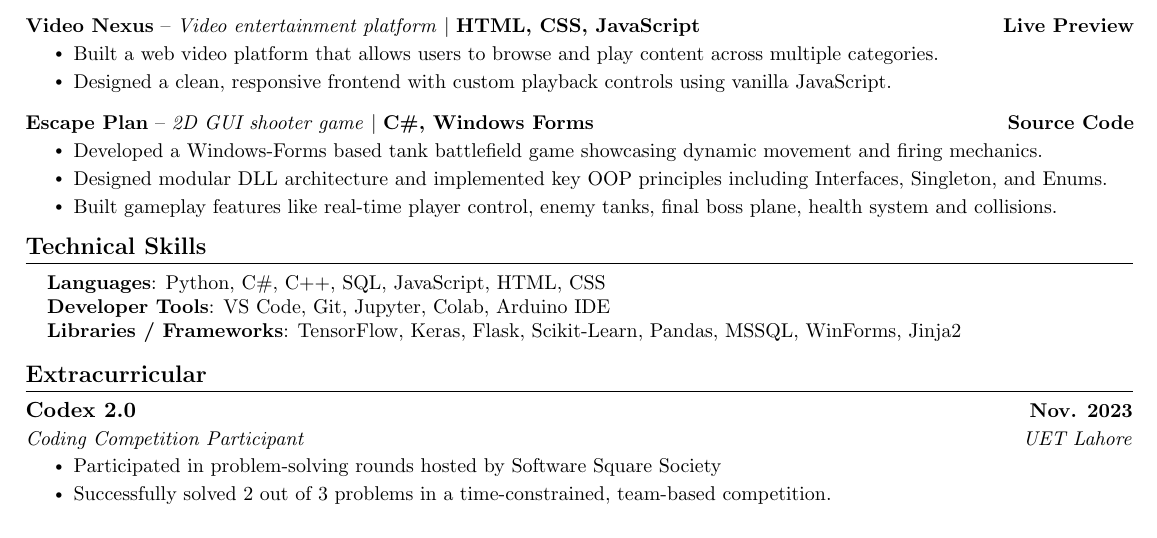
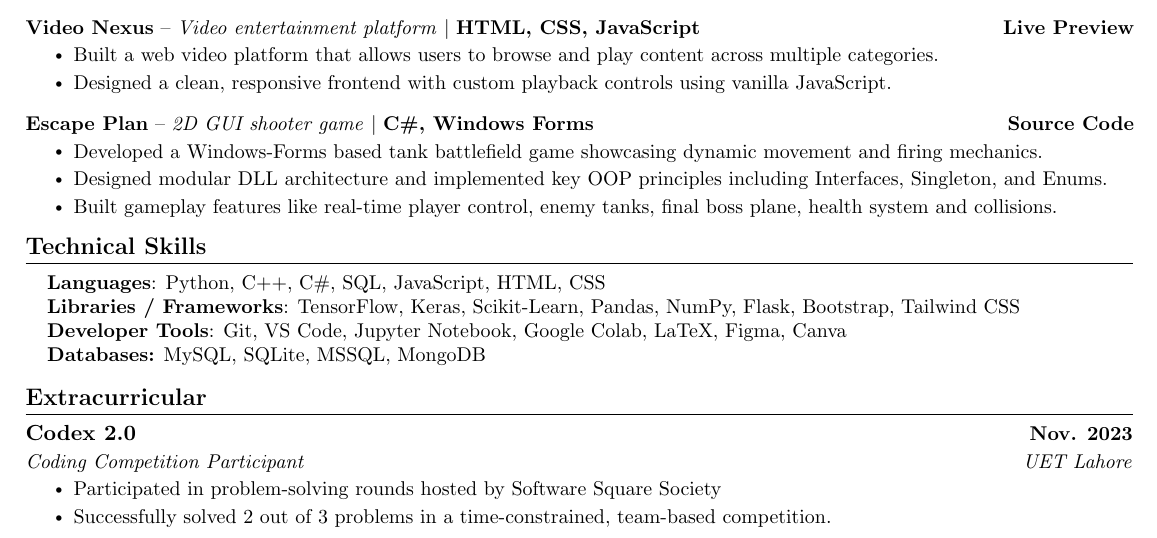
Before and after one commit to MianSaadTahir/Resume-LaTex, a LaTeX document (main.tex): part of the page, cut so that both start at the same text. Compiled offline with pdfLaTeX.

Commit message:
changed skills

```diff
--- a/main.tex
+++ b/main.tex
@@ -236,9 +236,10 @@ data, and XSS to demonstrate stored and reflected script injection.}
 \section{Technical Skills}
 \begin{itemize}[leftmargin=0.15in, label={}]
   \small{\item{
-    \textbf{Languages}{: Python, C\#, C++, SQL, JavaScript, HTML, CSS} \\
-    \textbf{Developer Tools}{: VS Code, Git, Jupyter, Colab, Arduino IDE} \\
-    \textbf{Libraries / Frameworks}{: TensorFlow, Keras, Flask, Scikit-Learn, Pandas, MSSQL, WinForms, Jinja2}
+    \textbf{Languages}{: Python, C++, C\#, SQL, JavaScript, HTML, CSS} \\
+    \textbf{Libraries / Frameworks}{: TensorFlow, Keras, Scikit-Learn, Pandas, NumPy, Flask, Bootstrap, Tailwind CSS} \\
+    \textbf{Developer Tools}{: Git, VS Code, Jupyter Notebook, Google Colab, LaTeX, Figma, Canva} \\
+    \textbf{Databases:} MySQL, SQLite, MSSQL, MongoDB
   }}
 \end{itemize}
  \vspace{-16pt}
```
Also changed, not shown: Resume.pdf.
